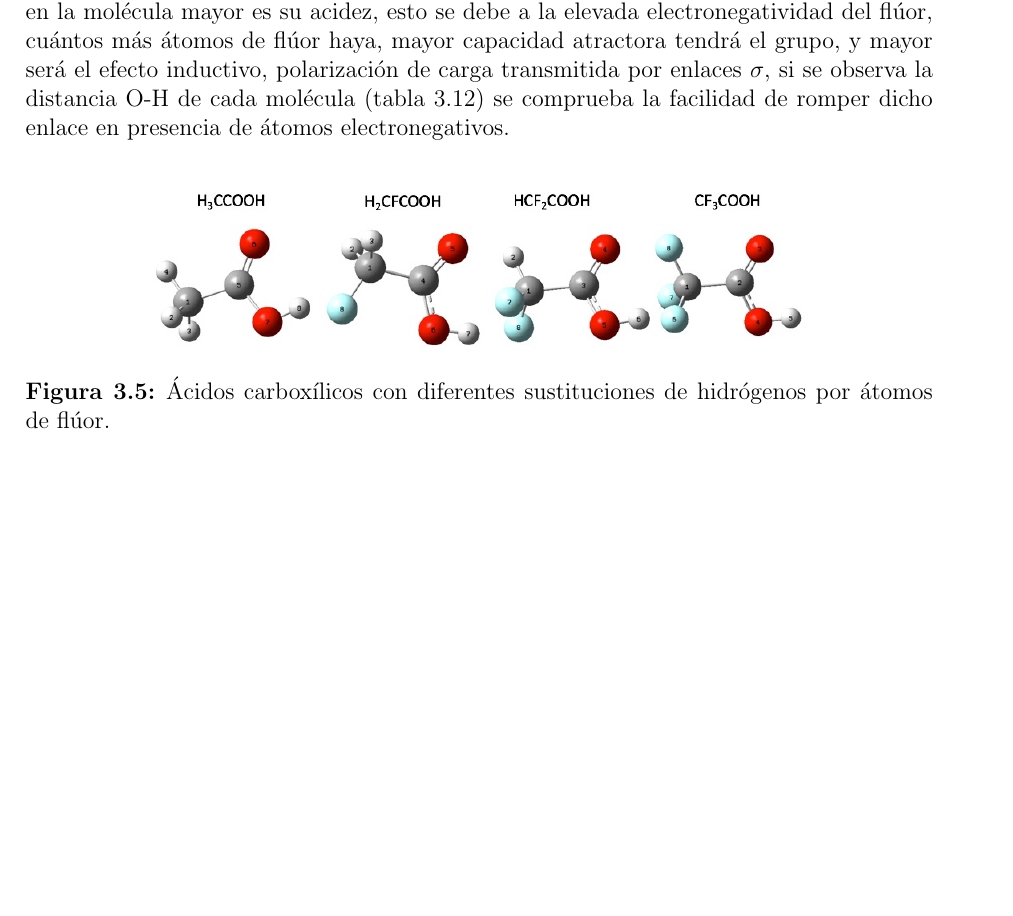
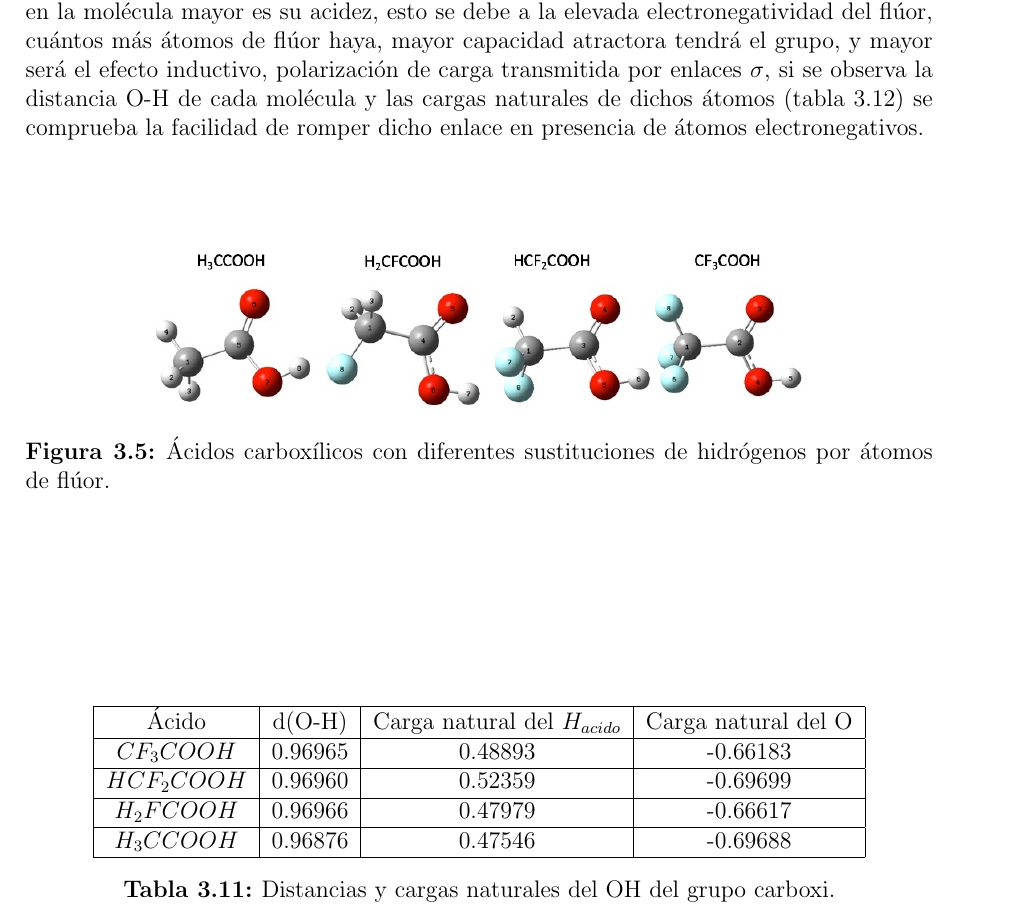
Before and after one commit to plyskor/TFGSara, a LaTeX document (main.tex, which reads PartesTrabajo/03-resultados.tex): part of page 21 of 27, cut so that both start at the same text, the shorter picture padded with empty space. Compiled offline with pdfLaTeX.

Commit message:
hasta hidratacion especifica

```diff
--- a/PartesTrabajo/03-resultados.tex
+++ b/PartesTrabajo/03-resultados.tex
@@ -247,20 +247,24 @@ La acidez es proporcional a la tendencia del ácido a perder un protón. Se ve c
     \caption{Cargas naturales de la moléculas $CF_3-$ grupo ácido}
 \end{table}
 
-Comparamos también sustitución de átomos de flúor por átomos de hidrógeno en el grupo $CF_3$ de la molécula. En la tabla \ref{tab:3.9} se ve que cuantos más átomos de flúor haya en la molécula mayor es su acidez, esto se debe a la elevada electronegatividad del flúor, cuántos más átomos de flúor haya, mayor capacidad atractora tendrá el grupo, y mayor será el efecto inductivo, polarización de carga transmitida por enlaces $\sigma$, si se observa la distancia O-H de cada molécula (tabla 3.12) se comprueba la facilidad de romper dicho enlace en presencia de átomos electronegativos.
+Comparamos también sustitución de átomos de flúor por átomos de hidrógeno en el grupo $CF_3$ de la molécula. En la tabla \ref{tab:3.8} se ve que cuantos más átomos de flúor haya en la molécula mayor es su acidez, esto se debe a la elevada electronegatividad del flúor, cuántos más átomos de flúor haya, mayor capacidad atractora tendrá el grupo, y mayor será el efecto inductivo, polarización de carga transmitida por enlaces $\sigma$, si se observa la distancia O-H de cada molécula y las cargas naturales de dichos átomos (tabla 3.12) se comprueba la facilidad de romper dicho enlace en presencia de átomos electronegativos.
 
 \begin{figure}[H]
 	\centering
 	\includegraphics[scale=0.4]{grupo-COOH}
 	\caption{Ácidos carboxílicos con diferentes sustituciones de hidrógenos por átomos de flúor.}
 \end{figure}
-\begin{table}
+\begin{table}[H]
 	\centering
-	\begin{tabular}{|c|c|}
+	\begin{tabular}{|c|c|c|c|}
 		\hline
-		Ácido & d(O-H)
-
+		Ácido & d(O-H) & Carga natural del $H_{acido}$ & Carga natural del O\\ \hline
+		$CF_3COOH$ & 0.96965 & 0.48893 & -0.66183 \\ \hline
+		$HCF_2COOH$ & 0.96960 & 0.52359 & -0.69699 \\ \hline
+		$H_2FCOOH$ & 0.96966 & 0.47979 & -0.66617 \\ \hline
+		$H_3CCOOH$ & 0.96876 & 0.47546 & -0.69688 \\ \hline
 	\end{tabular}
+	\caption{Distancias y cargas naturales del OH del grupo carboxi.}
 \end{table}
 \begin{table}[H]
     \centering
```
Also changed, not shown: main.pdf, PartesTrabajo/03-resultados.tex (4 more changed lines), 3 other files.
